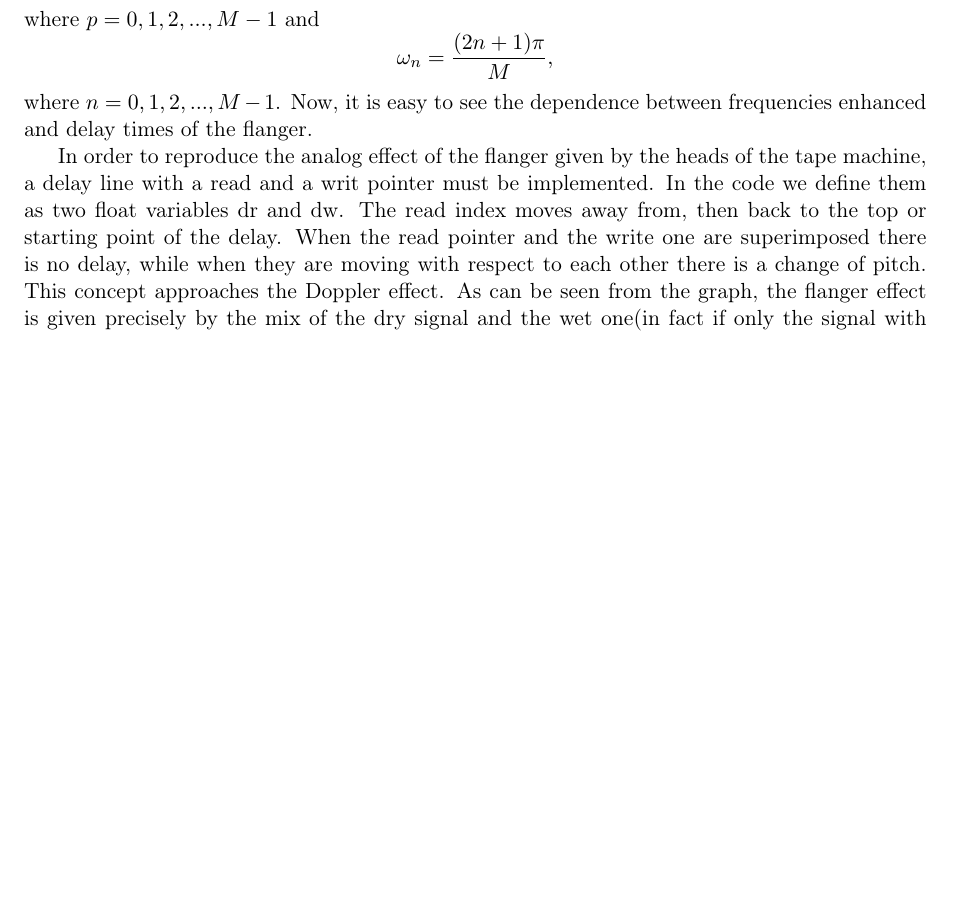
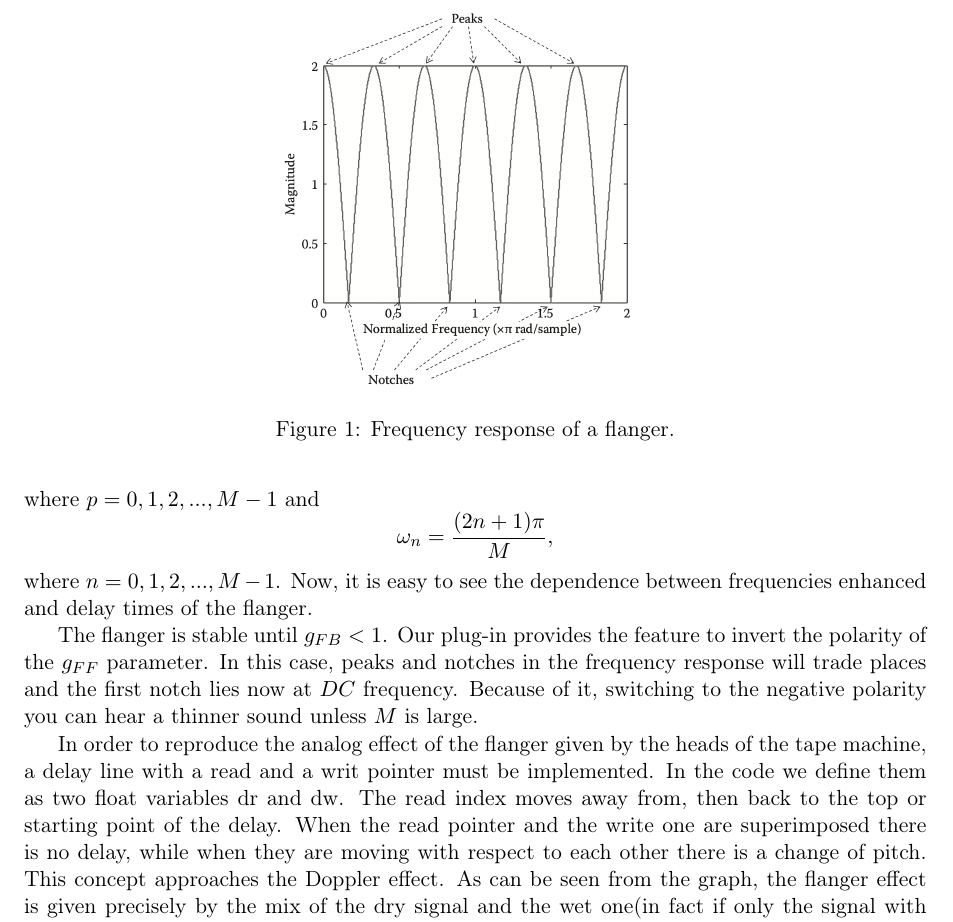
Before and after one commit to Poliuti/cmls-hw2, a LaTeX document (document/main.tex, which reads document/sections/flanger.tex): part of page 2 of 5 before the commit and part of page 2 of 6 after it, cut at the place of the change, the shorter picture padded with empty space. Compiled offline with pdfLaTeX.

Commit message:
g_ff g_fb

```diff
--- a/document/sections/flanger.tex
+++ b/document/sections/flanger.tex
@@ -27,7 +27,15 @@ where $p = 0, 1, 2, ..., M-1$ and
 \omega_n = \frac{(2n+1) \pi}{M},
 \]
 where $n = 0, 1, 2, ..., M-1$. Now, it is easy to see the dependence between frequencies enhanced and delay times of the flanger.
+\begin{figure}
+	\centering
+	\includegraphics[width=0.5\linewidth]{assets/comb.png}
+	\caption{Frequency response of a flanger.}
+	\label{fig:comb}
+\end{figure}
 
+The flanger is stable until $g_{FB} < 1$.
+Our plug-in provides the feature to invert the polarity of the $g_{FF}$ parameter. In this case, peaks and notches in the frequency response will trade places and the first notch lies now at $DC$ frequency. Because of it, switching to the negative polarity you can hear a thinner sound unless $M$ is large.
 
 In order to reproduce the analog effect of the flanger given by the heads of the tape machine, a delay line with a read and a writ pointer must be implemented. In the code we define them as two float variables dr and dw. The read index moves away from, then back to the top or starting point of the delay. When the read pointer and the write one are superimposed there is no delay, while when they are moving with respect to each other there is a change of pitch. This concept approaches the Doppler effect. As can be seen from the graph, the flanger effect is given precisely by the mix of the dry signal and the wet one(in fact if only the signal with modulated delay were sent out, we would have a sort of simple frequency modulation that would lead to a vibrato effect ). In short, mixing an audio signal with a slightly delayed copy of itself results in a different frequency spectrum due to the suppression of some wave components and the enhancement of others.\par
 So the mixing ratio between the two signals is a fundamental aspect of this type of effect. The control of the \textbf{depth} value, expressed in percentage,is used to decide the amount of wet signal to mix to the dry one. In particular 0\% corresponds to g=0 and produces no effects, while 100\% guarantees the maximum effect.\\
```
